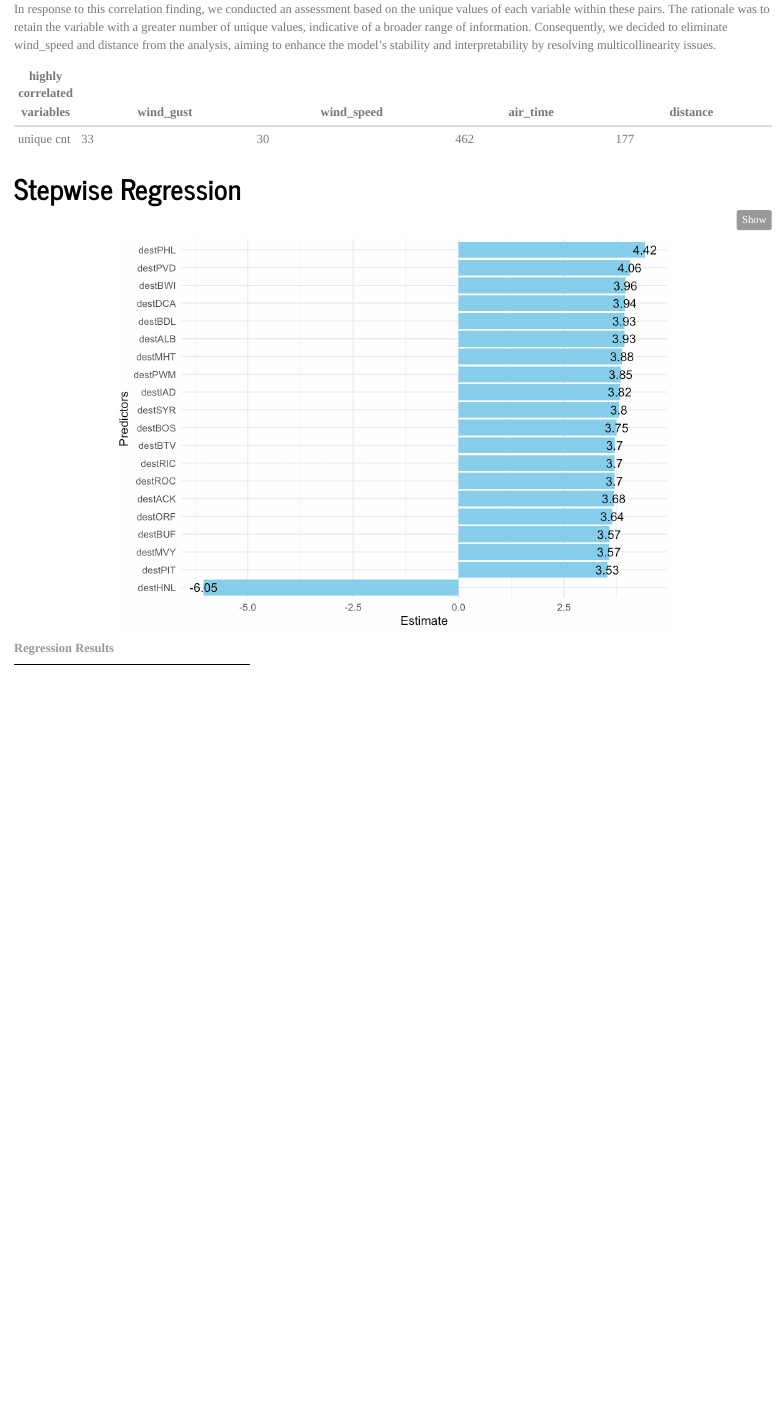
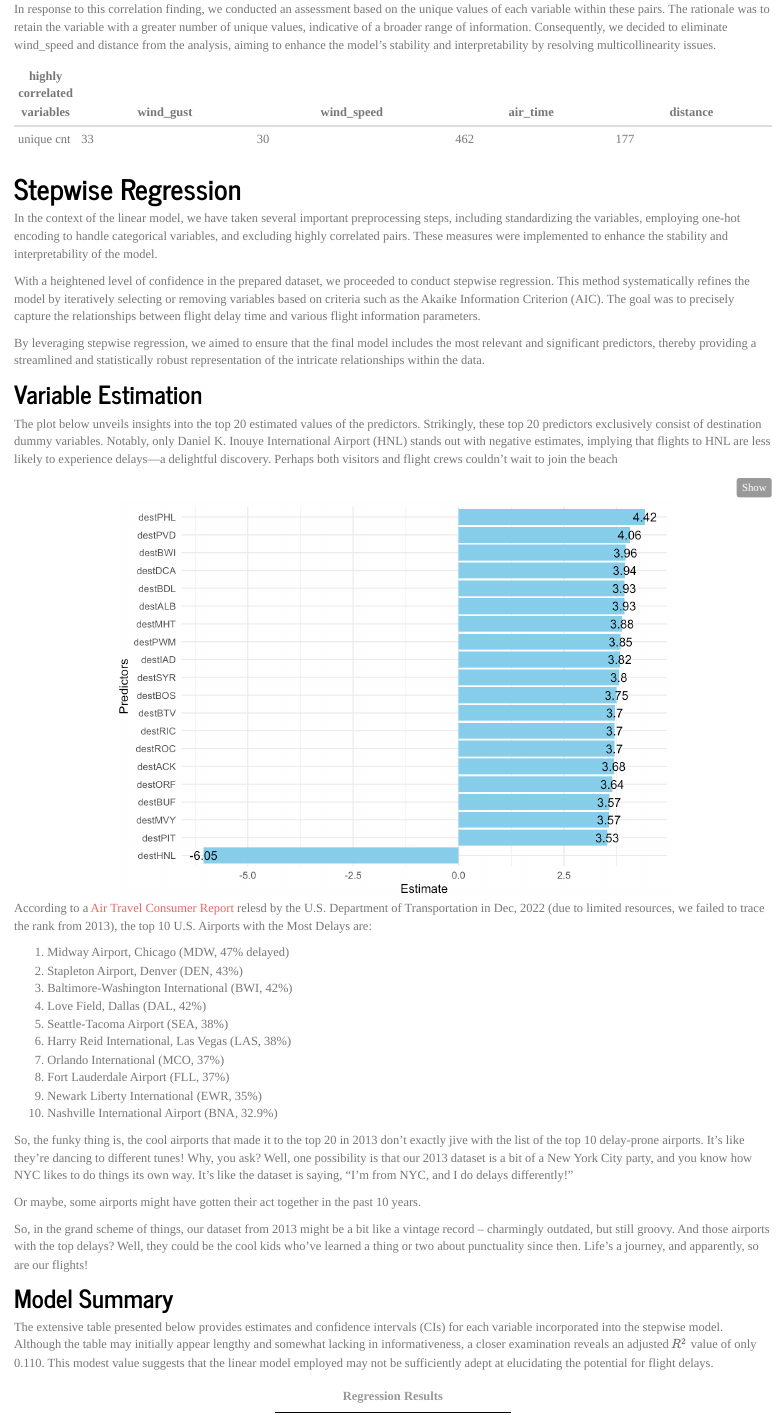
Before and after one commit to YuxinYin0906/p8105_final_project, an R Markdown document (MLR.Rmd): the page in a window 1100 px wide, from 1050 px down. The pictures show the output file MLR.html that the author committed with the source, opened offline; library style sheets and scripts come from the installed R packages.

Commit message:
add new comments on MLR

````diff
--- a/MLR.Rmd
+++ b/MLR.Rmd
@@ -78,6 +78,17 @@ In response to this correlation finding, we conducted an assessment based on the
 
 # Stepwise Regression
 
+In the context of the linear model, we have taken several important preprocessing steps, including standardizing the variables, employing one-hot encoding to handle categorical variables, and excluding highly correlated pairs. These measures were implemented to enhance the stability and interpretability of the model.
+
+With a heightened level of confidence in the prepared dataset, we proceeded to conduct stepwise regression. This method systematically refines the model by iteratively selecting or removing variables based on criteria such as the Akaike Information Criterion (AIC). The goal was to precisely capture the relationships between flight delay time and various flight information parameters.
+
+By leveraging stepwise regression, we aimed to ensure that the final model includes the most relevant and significant predictors, thereby providing a streamlined and statistically robust representation of the intricate relationships within the data.
+
+## Variable Estimation
+
+The plot below unveils insights into the top 20 estimated values of the predictors. Strikingly, these top 20 predictors exclusively consist of destination dummy variables. Notably, only Daniel K. Inouye International Airport (HNL) stands out with negative estimates, implying that flights to HNL are less likely to experience delays—a delightful discovery. Perhaps both visitors and flight crews couldn't wait to join the beach
+
+
 ```{r AIC, include = FALSE}
 
 df_2013_mlr = df_2013_mlr |>
@@ -107,3 +118,31 @@ ggplot(coeff,
   theme(legend.position = "none") + theme_minimal()
 
 ```
+According to a [Air Travel Consumer Report](chrome-extension://efaidnbmnnnibpcajpcglclefindmkaj/https://www.transportation.gov/sites/dot.gov/files/2023-04/February%202023%20ATCR_Revised.pdf) relesd by the U.S. Department of Transportation in Dec, 2022 (due to limited resources, we failed to trace the rank from 2013), the top 10 U.S. Airports with the Most Delays are:
+
+1. Midway Airport, Chicago (MDW, 47% delayed)
+2. Stapleton Airport, Denver (DEN, 43%)
+3. Baltimore-Washington International (BWI, 42%)
+4. Love Field, Dallas (DAL, 42%)
+5. Seattle-Tacoma Airport (SEA, 38%)
+6. Harry Reid International, Las Vegas (LAS, 38%)
+7. Orlando International (MCO, 37%)
+8. Fort Lauderdale Airport (FLL, 37%)
+9. Newark Liberty International (EWR, 35%)
+10. Nashville International Airport (BNA, 32.9%)
+
+
+So, the funky thing is, the cool airports that made it to the top 20 in 2013 don't exactly jive with the list of the top 10 delay-prone airports. It's like they're dancing to different tunes! Why, you ask? Well, one possibility is that our 2013 dataset is a bit of a New York City party, and you know how NYC likes to do things its own way. It's like the dataset is saying, "I'm from NYC, and I do delays differently!"
+
+Or maybe, some airports might have gotten their act together in the past 10 years.
+
+So, in the grand scheme of things, our dataset from 2013 might be a bit like a vintage record – charmingly outdated, but still groovy. And those airports with the top delays? Well, they could be the cool kids who've learned a thing or two about punctuality since then. Life's a journey, and apparently, so are our flights!
+
+## Model Summary
+
+
+The extensive table presented below provides estimates and confidence intervals (CIs) for each variable incorporated into the stepwise model. Although the table may initially appear lengthy and somewhat lacking in informativeness, a closer examination reveals an adjusted $R^2$ value of only 0.110. This modest value suggests that the linear model employed may not be sufficiently adept at elucidating the potential for flight delays.
+
+
+<style>
+  table {
````
Also changed, not shown: MLR.html, MLR.Rmd (11 more changed lines).
